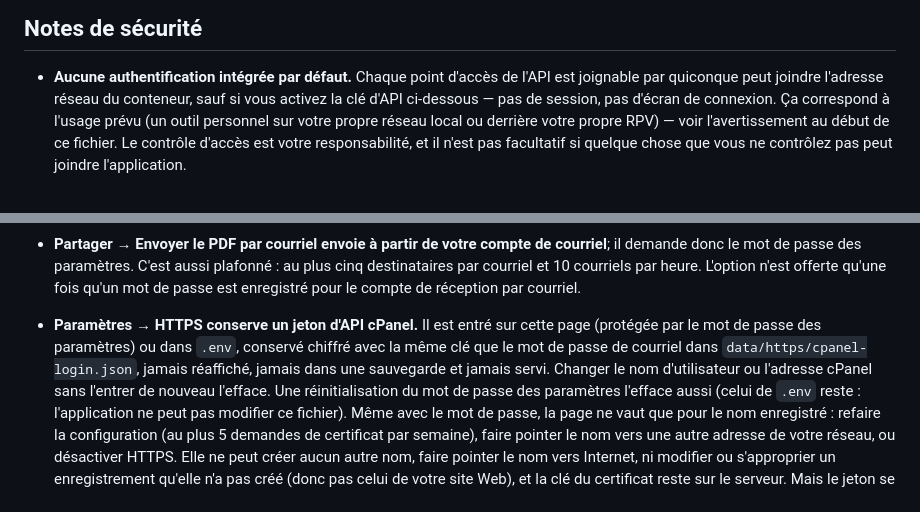
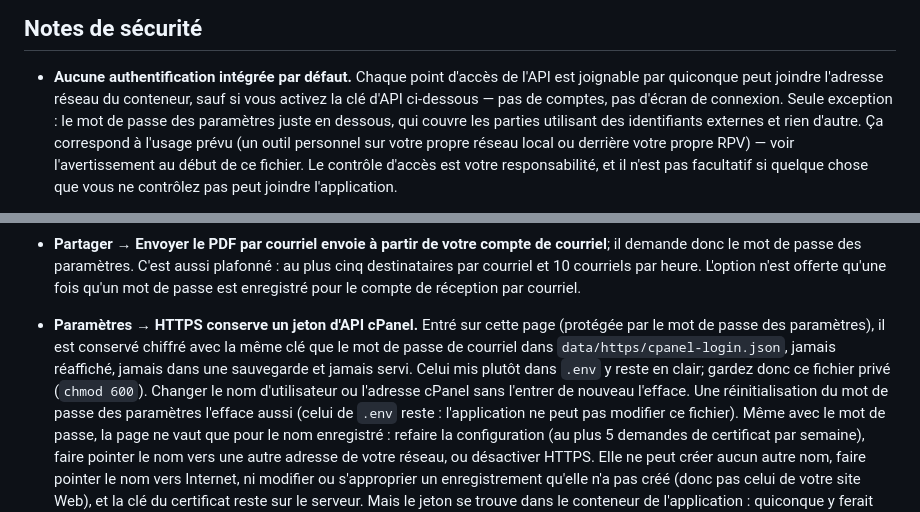
Before and after one commit to djerodek/open-the-pantry, a Markdown page: README.fr.md, 2 parts joined by grey strips. Drawn GitHub-style.

```diff
--- a/README.fr.md
+++ b/README.fr.md
@@ -747,7 +747,9 @@ courriel)**
 - **Aucune authentification intégrée par défaut.** Chaque point d'accès de
   l'API est joignable par quiconque peut joindre l'adresse réseau du
   conteneur, sauf si vous activez la clé d'API ci-dessous — pas de
-  session, pas d'écran de connexion. Ça correspond à l'usage prévu (un
+  comptes, pas d'écran de connexion. Seule exception : le mot de passe des
+  paramètres juste en dessous, qui couvre les parties utilisant des
+  identifiants externes et rien d'autre. Ça correspond à l'usage prévu (un
   outil personnel sur votre propre réseau local ou derrière votre propre
   RPV) — voir l'avertissement au début de ce fichier. Le contrôle d'accès
   est votre responsabilité, et il n'est pas facultatif si quelque chose que
@@ -845,11 +847,12 @@ courriel)**
   aussi plafonné : au plus cinq destinataires par courriel et 10 courriels
   par heure. L'option n'est offerte qu'une fois qu'un mot de passe est
   enregistré pour le compte de réception par courriel.
-- **Paramètres → HTTPS conserve un jeton d'API cPanel.** Il est entré sur
-  cette page (protégée par le mot de passe des paramètres) ou dans `.env`,
-  conservé chiffré avec la même clé que le mot de passe de courriel dans
+- **Paramètres → HTTPS conserve un jeton d'API cPanel.** Entré sur cette
+  page (protégée par le mot de passe des paramètres), il est conservé
+  chiffré avec la même clé que le mot de passe de courriel dans
   `data/https/cpanel-login.json`, jamais réaffiché, jamais dans une
-  sauvegarde et jamais servi. Changer le nom d'utilisateur ou l'adresse
+  sauvegarde et jamais servi. Celui mis plutôt dans `.env` y reste en
+  clair; gardez donc ce fichier privé (`chmod 600`). Changer le nom d'utilisateur ou l'adresse
   cPanel sans l'entrer de nouveau l'efface. Une réinitialisation du mot de
   passe des paramètres l'efface aussi (celui de `.env` reste :
   l'application ne peut pas modifier ce fichier). Même avec le mot de
```
Also changed, not shown: README.md (+8 -5 lines).
